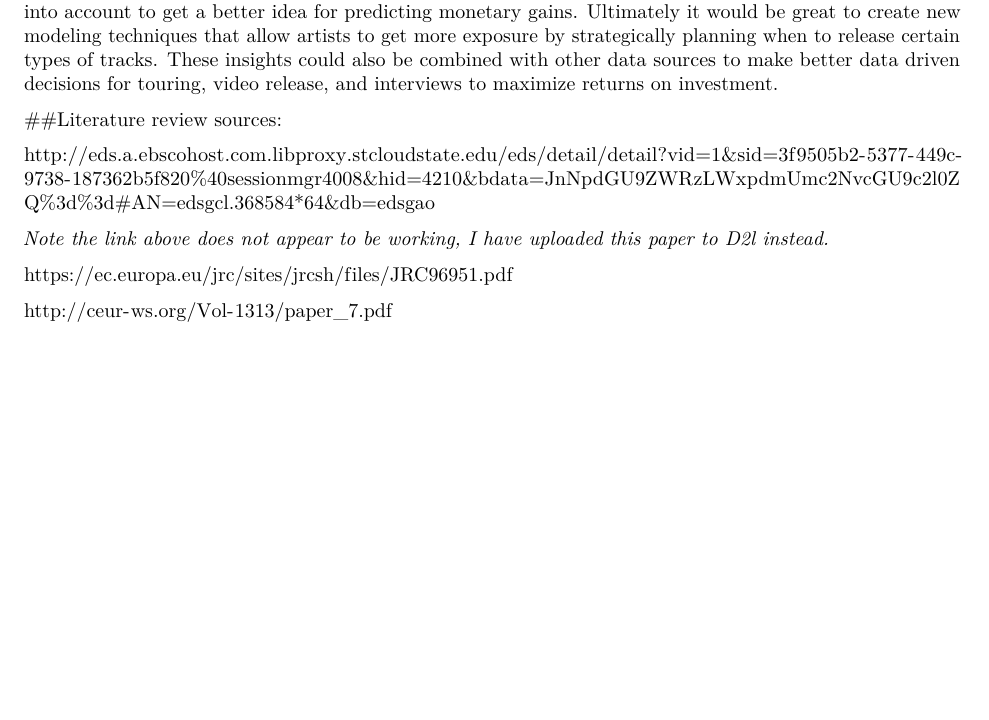
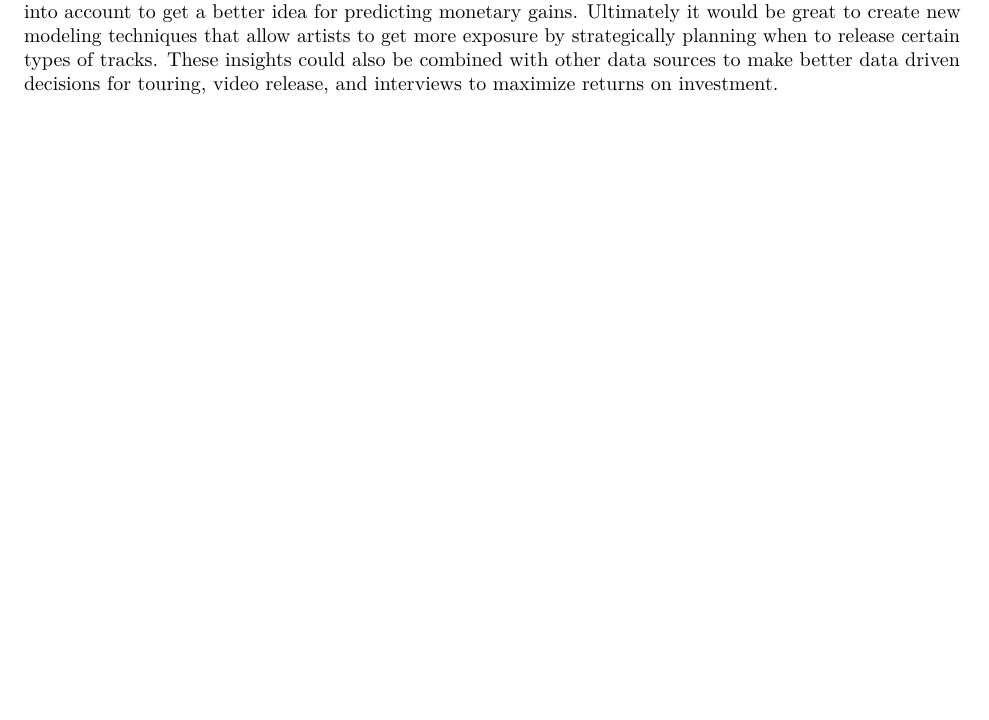
Before and after one commit to KKONZ/Econometrics-615, an R Markdown document (SpotifyProjectSummary.Rmd): part of page 6 of 6, cut so that both start at the same text, the shorter picture padded with empty space. Rendered offline with R 4.5, knitr and Pandoc, then LaTeX, with nearby package versions; some code elsewhere in the file could not run offline.

Commit message:
Removed Lit. Review

```diff
--- a/SpotifyProjectSummary.Rmd
+++ b/SpotifyProjectSummary.Rmd
@@ -208,13 +208,3 @@ plot(training$pred, log(training$SumChartStreams))
 # Conclusion
 
 The model that was built on the training data appears to apply very well to the testing data, which was not included in the model fitting process. For every position dropped there is roughly a .8761 % decrease in the sum of streams in the model. The lower the number of position, the more streams we would expect. For example, a track at position #1 will have the most number of streams for that day, so the negative coefficient for that term makes sense. For every unit increase in the log number of days on the chart, one can estimate that the number of streams would increase by roughly 1.14%. For every day closer to the current date, based on an index starting on 5/1/2015, one would expect a .1066% increase in the number total number of streams. With this data we can estimate the payout amount for a given track. Spotify advertises that payout for one stream is between $0.006 and $0.0084, the mean payout is then $.0072 per stream. Based on the observed data that was downloaded, the average total sum of streams for the duration of days on the top charts is about 35,028,215 streams. Thus we can deduce the average track that makes it to the Spotify charts can yield the artists a payout of roughly $252,203. This amount validates the claims of the referenced literature that transition to digital streaming can still be profitable for recording artists, though this amount is admittedly a gross number which doesn't any overhead into account. There is an enormous amount of data that is created from users using services like Spotify which was discussed in the literature review of this paper. It is also worth noting that the user has incentive to use these services based on the massive amounts of music available for streaming, which overcomes availability constraints of traditional physical recording consumption. The main purpose of this project was to test the hypothesis that one can predict the number of streams a given artist has based on the timing of it being on the charts and to see if there is any statistically significant relationships between the audio features of a given track. Due to time constraints, the genres of the artists were not taken into consideration, this separation of comparing like data to like data would likely have yielded stronger relationships with the audio features of a given genre. The next step of this project will be to create models based on the different sub genres of music on the charts. It may also be advantageous to include social media references to given artists and consider artists touring behaviors into account to get a better idea for predicting monetary gains. Ultimately it would be great to create new modeling techniques that allow artists to get more exposure by strategically planning when to release certain types of tracks. These insights could also be combined with other data sources to make better data driven decisions for touring, video release, and interviews to maximize returns on investment.
-
-##Literature review sources:
-
-http://eds.a.ebscohost.com.libproxy.stcloudstate.edu/eds/detail/detail?vid=1&sid=3f9505b2-5377-449c-9738-187362b5f820%40sessionmgr4008&hid=4210&bdata=JnNpdGU9ZWRzLWxpdmUmc2NvcGU9c2l0ZQ%3d%3d#AN=edsgcl.368584*64&db=edsgao
-
-_Note the link above does not appear to be working, I have uploaded this paper to D2l instead._
-
-https://ec.europa.eu/jrc/sites/jrcsh/files/JRC96951.pdf
-
-http://ceur-ws.org/Vol-1313/paper_7.pdf
```
